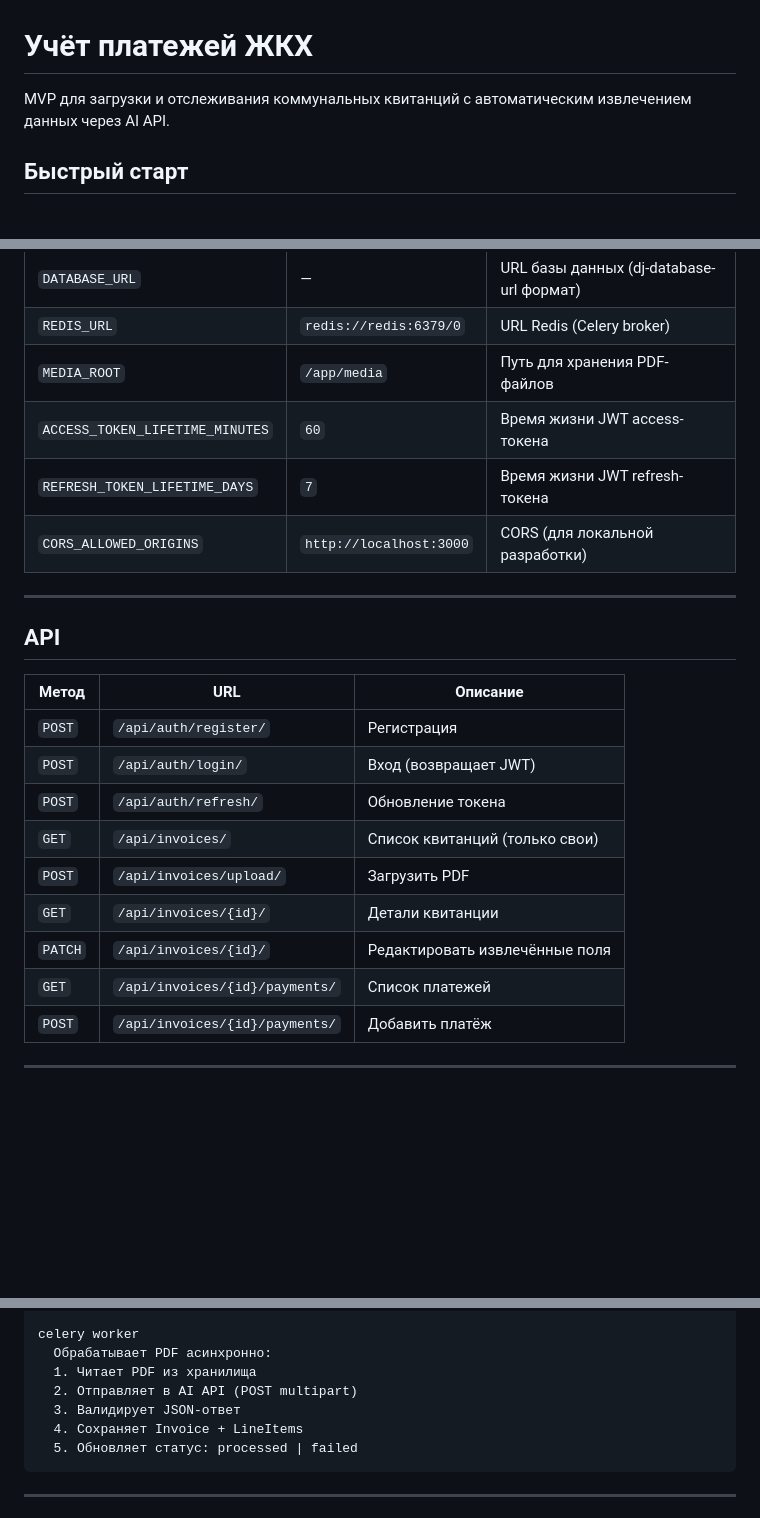
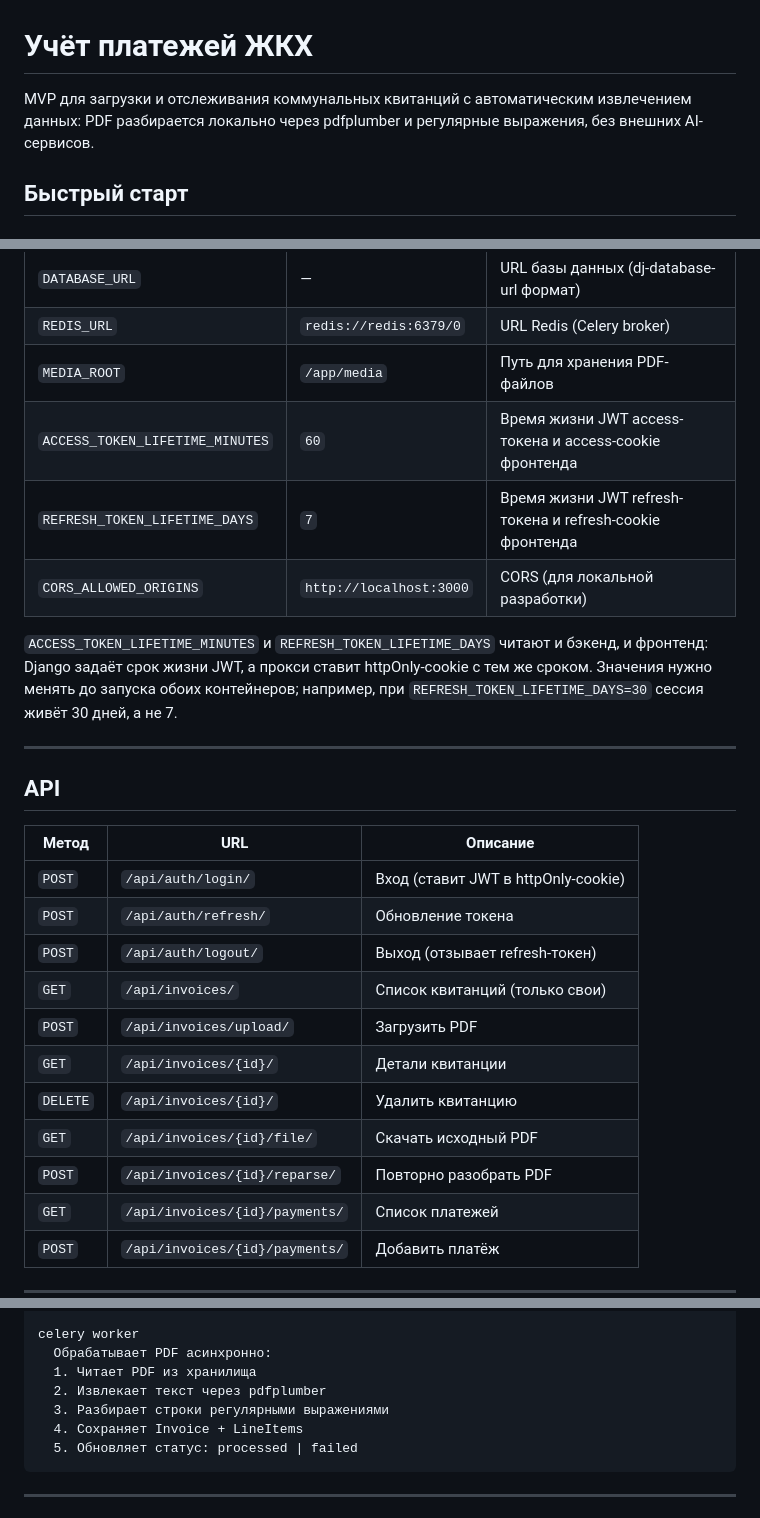
Before and after one commit to TurtleOld/rent, a Markdown page: README.md, 3 parts joined by grey strips. GitHub-like rendering; blank space fills up the shorter version.

Commit message:
docs(readme): describe real API and local PDF parsing

````diff
--- a/README.md
+++ b/README.md
@@ -1,6 +1,6 @@
 # Учёт платежей ЖКХ
 
-MVP для загрузки и отслеживания коммунальных квитанций с автоматическим извлечением данных через AI API.
+MVP для загрузки и отслеживания коммунальных квитанций с автоматическим извлечением данных: PDF разбирается локально через pdfplumber и регулярные выражения, без внешних AI-сервисов.
 
 ## Быстрый старт
 
@@ -55,9 +55,11 @@ docker compose exec backend python manage.py createsuperuser
 | `DATABASE_URL` | — | URL базы данных (dj-database-url формат) |
 | `REDIS_URL` | `redis://redis:6379/0` | URL Redis (Celery broker) |
 | `MEDIA_ROOT` | `/app/media` | Путь для хранения PDF-файлов |
-| `ACCESS_TOKEN_LIFETIME_MINUTES` | `60` | Время жизни JWT access-токена |
-| `REFRESH_TOKEN_LIFETIME_DAYS` | `7` | Время жизни JWT refresh-токена |
+| `ACCESS_TOKEN_LIFETIME_MINUTES` | `60` | Время жизни JWT access-токена и access-cookie фронтенда |
+| `REFRESH_TOKEN_LIFETIME_DAYS` | `7` | Время жизни JWT refresh-токена и refresh-cookie фронтенда |
 | `CORS_ALLOWED_ORIGINS` | `http://localhost:3000` | CORS (для локальной разработки) |
+
+`ACCESS_TOKEN_LIFETIME_MINUTES` и `REFRESH_TOKEN_LIFETIME_DAYS` читают и бэкенд, и фронтенд: Django задаёт срок жизни JWT, а прокси ставит httpOnly-cookie с тем же сроком. Значения нужно менять до запуска обоих контейнеров; например, при `REFRESH_TOKEN_LIFETIME_DAYS=30` сессия живёт 30 дней, а не 7.
 
 ---
 
@@ -65,13 +67,15 @@ docker compose exec backend python manage.py createsuperuser
 
 | Метод | URL | Описание |
 |---|---|---|
-| `POST` | `/api/auth/register/` | Регистрация |
-| `POST` | `/api/auth/login/` | Вход (возвращает JWT) |
+| `POST` | `/api/auth/login/` | Вход (ставит JWT в httpOnly-cookie) |
 | `POST` | `/api/auth/refresh/` | Обновление токена |
+| `POST` | `/api/auth/logout/` | Выход (отзывает refresh-токен) |
 | `GET` | `/api/invoices/` | Список квитанций (только свои) |
 | `POST` | `/api/invoices/upload/` | Загрузить PDF |
 | `GET` | `/api/invoices/{id}/` | Детали квитанции |
-| `PATCH` | `/api/invoices/{id}/` | Редактировать извлечённые поля |
+| `DELETE` | `/api/invoices/{id}/` | Удалить квитанцию |
+| `GET` | `/api/invoices/{id}/file/` | Скачать исходный PDF |
+| `POST` | `/api/invoices/{id}/reparse/` | Повторно разобрать PDF |
 | `GET` | `/api/invoices/{id}/payments/` | Список платежей |
 | `POST` | `/api/invoices/{id}/payments/` | Добавить платёж |
 
@@ -133,8 +137,8 @@ backend:8000 + celery worker
 celery worker
   Обрабатывает PDF асинхронно:
   1. Читает PDF из хранилища
-  2. Отправляет в AI API (POST multipart)
-  3. Валидирует JSON-ответ
+  2. Извлекает текст через pdfplumber
+  3. Разбирает строки регулярными выражениями
   4. Сохраняет Invoice + LineItems
   5. Обновляет статус: processed | failed
 ```
````
